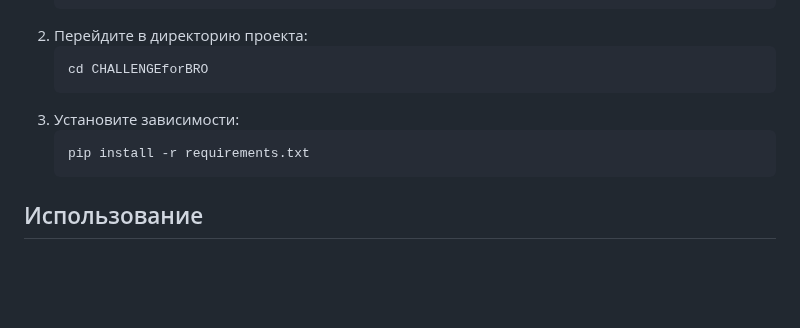
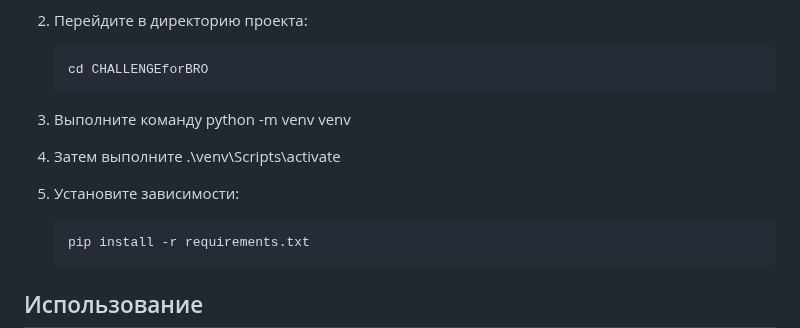
Before and after one commit to S1FoN4iK/CHALLENGEforBRO, a Markdown page: README.md, the part around the change. Drawn GitHub-style; blank space fills up the shorter version.

````diff
--- a/README.md
+++ b/README.md
@@ -85,7 +85,11 @@
     ```bash
     cd CHALLENGEforBRO
     ```
-3. Установите зависимости:
+3. Выполните команду python -m venv venv
+
+4. Затем выполните .\venv\Scripts\activate
+
+5. Установите зависимости:
     ```bash
     pip install -r requirements.txt
     ```
````
